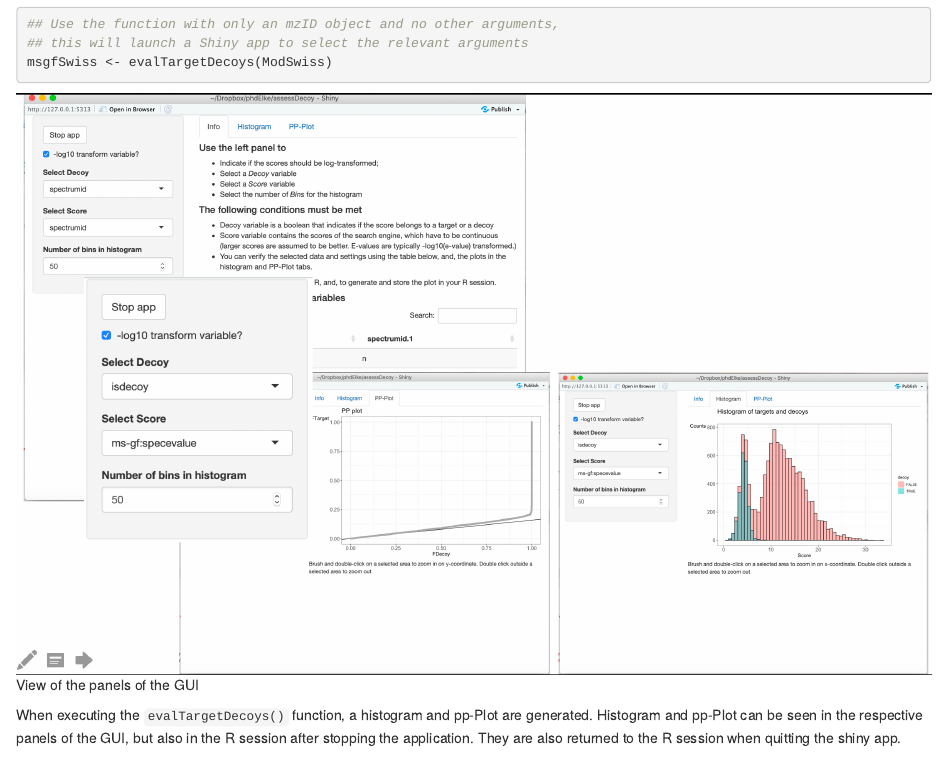
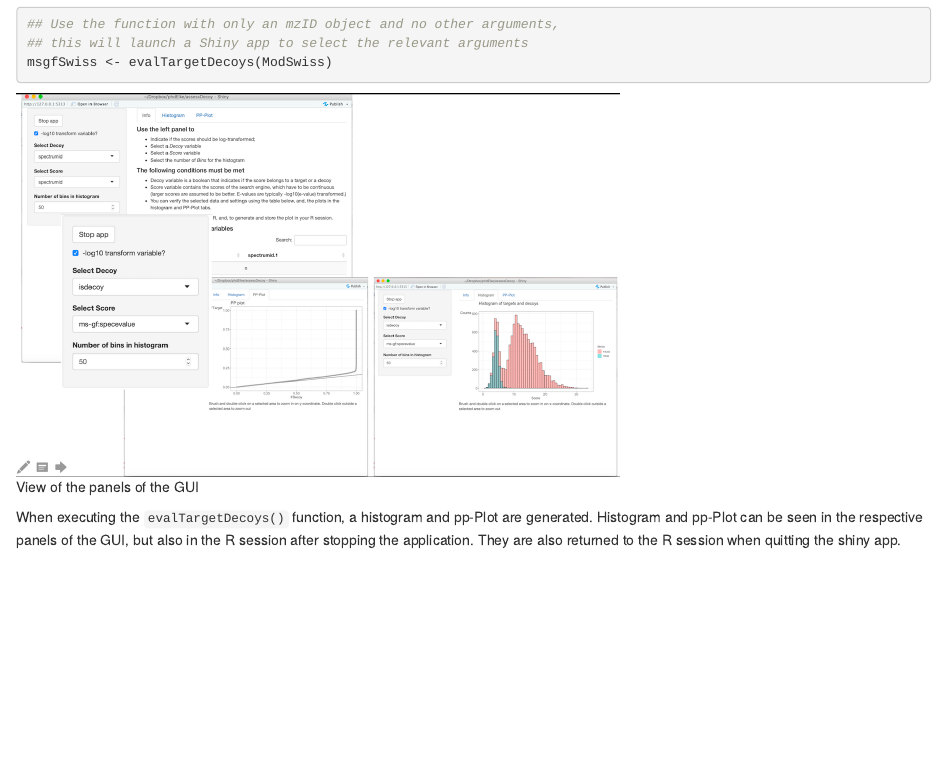
Before and after one commit to statOmics/TargetDecoy, an R Markdown document (vignettes/TargetDecoy.Rmd): the page in a window 1100 px wide, from 7350 px down. Rendered offline with R 4.5, knitr and Pandoc, with nearby package versions; folded parts are opened; drawn as R Markdown's standard HTML page in place of the format the file asks for; some code elsewhere in the file could not run offline; common packages that the code uses without loading them are loaded.

Commit message:
Make screenshot smaller

````diff
--- a/vignettes/TargetDecoy.Rmd
+++ b/vignettes/TargetDecoy.Rmd
@@ -282,7 +282,7 @@ in the `r Biocpkg("mzR")` package)
 msgfSwiss <- evalTargetDecoys(ModSwiss)
 ```
 
-```{r, echo=FALSE, , fig.cap="View of the panels of the GUI"}
+```{r, echo=FALSE, fig.width=8, fig.cap="View of the panels of the GUI"}
 include_graphics("img/GUI.png")
 ```
 
````
Also changed, not shown: vignettes/img/GUI.png.
